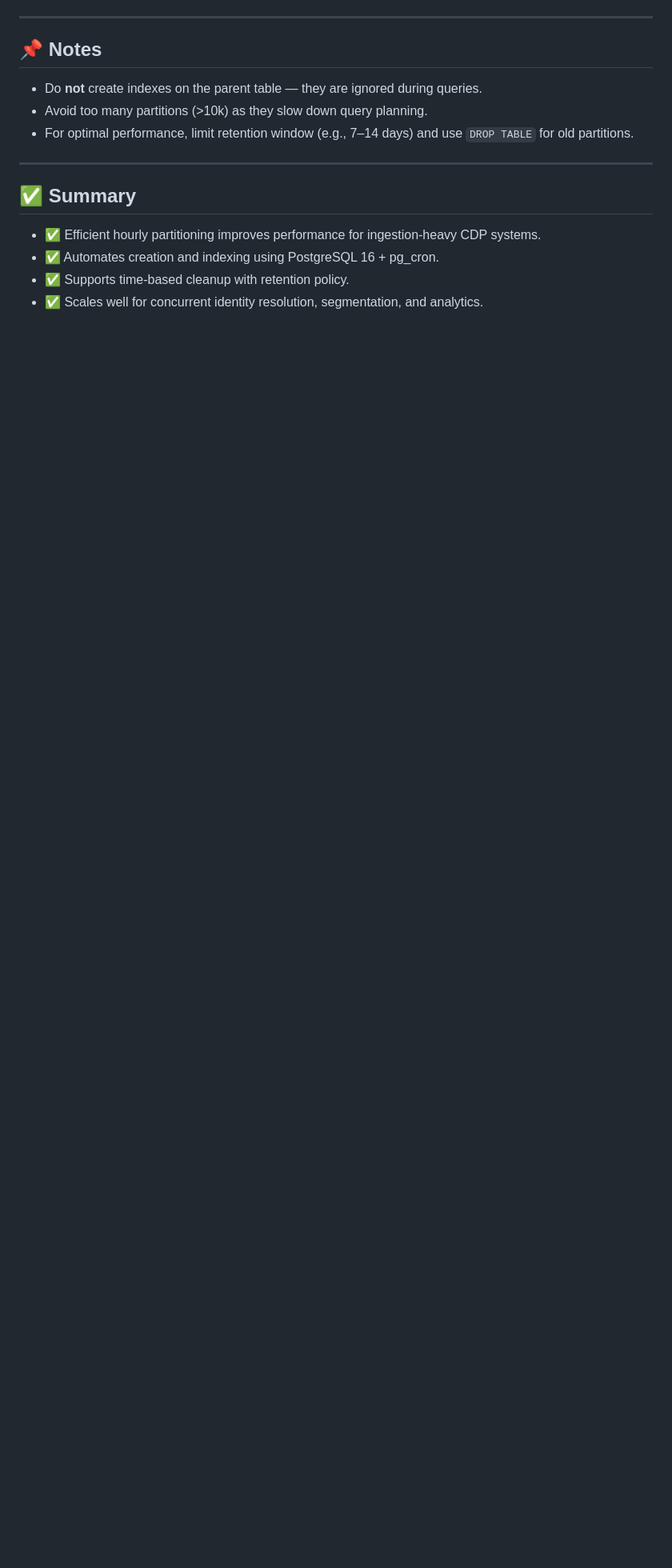
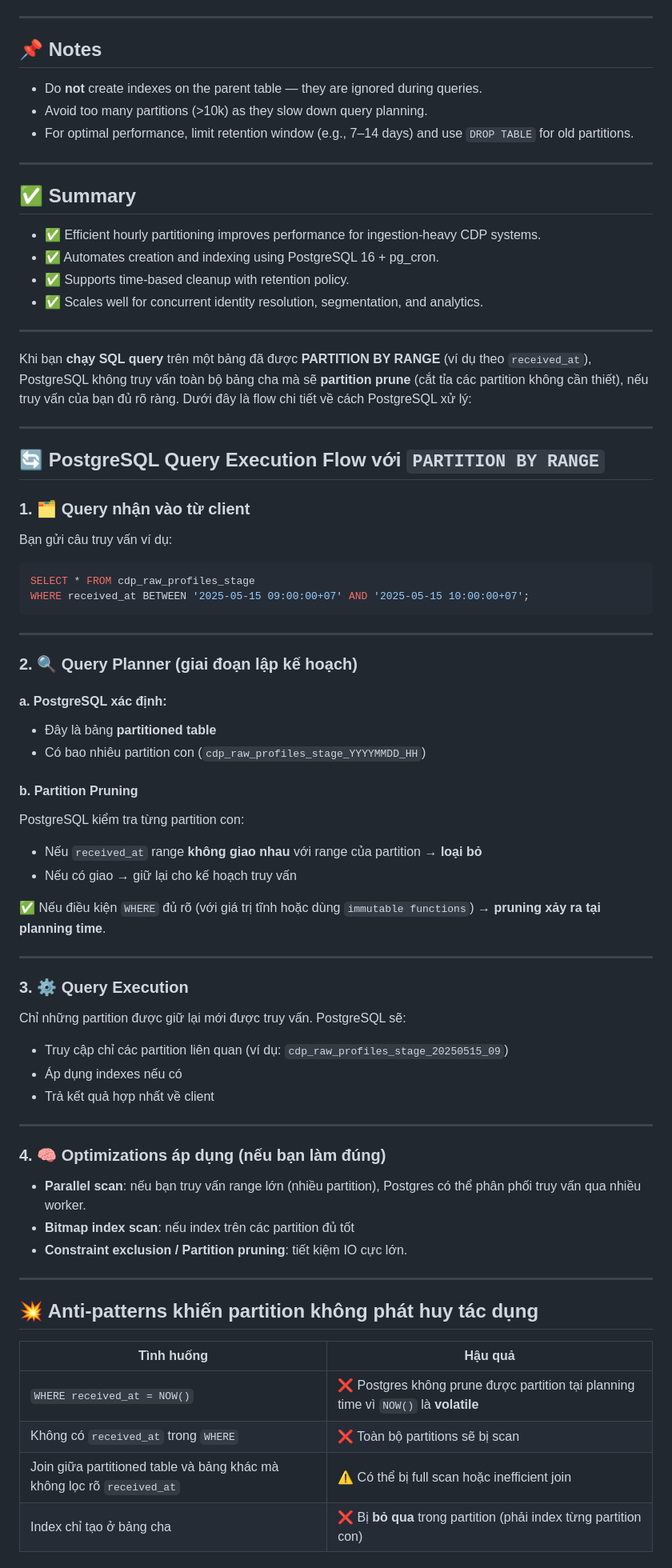
Before and after one commit to trieu/resynap360, a Markdown page: documents/data-partition-cdp_raw_profiles_stage.md, the part around one of its changes. Shown at 80% size. Drawn GitHub-style; blank space fills up the shorter version.

Commit message:
PostgreSQL Query Execution Flow

````diff
--- a/documents/data-partition-cdp_raw_profiles_stage.md
+++ b/documents/data-partition-cdp_raw_profiles_stage.md
@@ -213,3 +213,68 @@ You should see the query plan accessing only the relevant partition (`cdp_raw_pr
 * ✅ Automates creation and indexing using PostgreSQL 16 + pg\_cron.
 * ✅ Supports time-based cleanup with retention policy.
 * ✅ Scales well for concurrent identity resolution, segmentation, and analytics.
+
+---
+
+Khi bạn **chạy SQL query** trên một bảng đã được **PARTITION BY RANGE** (ví dụ theo `received_at`), PostgreSQL không truy vấn toàn bộ bảng cha mà sẽ **partition prune** (cắt tỉa các partition không cần thiết), nếu truy vấn của bạn đủ rõ ràng. Dưới đây là flow chi tiết về cách PostgreSQL xử lý:
+
+---
+
+## 🔄 PostgreSQL Query Execution Flow với `PARTITION BY RANGE`
+
+### 1. 🗂 Query nhận vào từ client
+
+Bạn gửi câu truy vấn ví dụ:
+
+```sql
+SELECT * FROM cdp_raw_profiles_stage
+WHERE received_at BETWEEN '2025-05-15 09:00:00+07' AND '2025-05-15 10:00:00+07';
+```
+
+---
+
+### 2. 🔍 Query Planner (giai đoạn lập kế hoạch)
+
+#### a. PostgreSQL xác định:
+
+* Đây là bảng **partitioned table**
+* Có bao nhiêu partition con (`cdp_raw_profiles_stage_YYYYMMDD_HH`)
+
+#### b. **Partition Pruning**
+
+PostgreSQL kiểm tra từng partition con:
+
+* Nếu `received_at` range **không giao nhau** với range của partition → **loại bỏ**
+* Nếu có giao → giữ lại cho kế hoạch truy vấn
+
+✅ Nếu điều kiện `WHERE` đủ rõ (với giá trị tĩnh hoặc dùng `immutable functions`) → **pruning xảy ra tại planning time**.
+
+---
+
+### 3. ⚙️ Query Execution
+
+Chỉ những partition được giữ lại mới được truy vấn. PostgreSQL sẽ:
+
+* Truy cập chỉ các partition liên quan (ví dụ: `cdp_raw_profiles_stage_20250515_09`)
+* Áp dụng indexes nếu có
+* Trả kết quả hợp nhất về client
+
+---
+
+### 4. 🧠 Optimizations áp dụng (nếu bạn làm đúng)
+
+* **Parallel scan**: nếu bạn truy vấn range lớn (nhiều partition), Postgres có thể phân phối truy vấn qua nhiều worker.
+* **Bitmap index scan**: nếu index trên các partition đủ tốt
+* **Constraint exclusion / Partition pruning**: tiết kiệm IO cực lớn.
+
+---
+
+## 💥 Anti-patterns khiến partition không phát huy tác dụng
+
+| Tình huống                                                             | Hậu quả                                                                            |
+| ---------------------------------------------------------------------- | ---------------------------------------------------------------------------------- |
+| `WHERE received_at = NOW()`                                            | ❌ Postgres không prune được partition tại planning time vì `NOW()` là **volatile** |
+| Không có `received_at` trong `WHERE`                                   | ❌ Toàn bộ partitions sẽ bị scan                                                    |
+| Join giữa partitioned table và bảng khác mà không lọc rõ `received_at` | ⚠ Có thể bị full scan hoặc inefficient join                                        |
+| Index chỉ tạo ở bảng cha                                               | ❌ Bị **bỏ qua** trong partition (phải index từng partition con)                    |
+
````
Also changed, not shown: other parts of documents/data-partition-cdp_raw_profiles_stage.md (+56 -0 lines).
